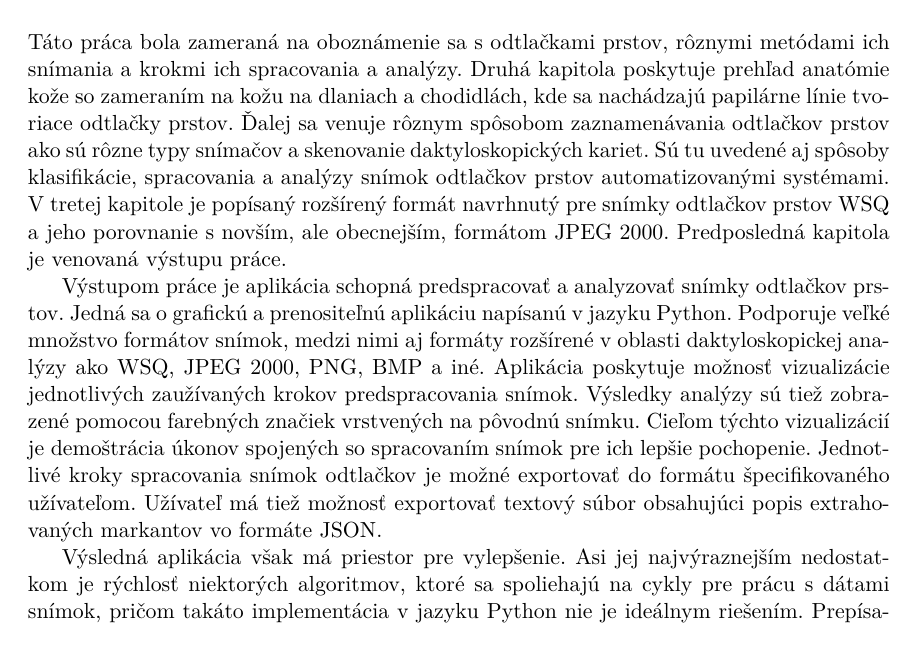
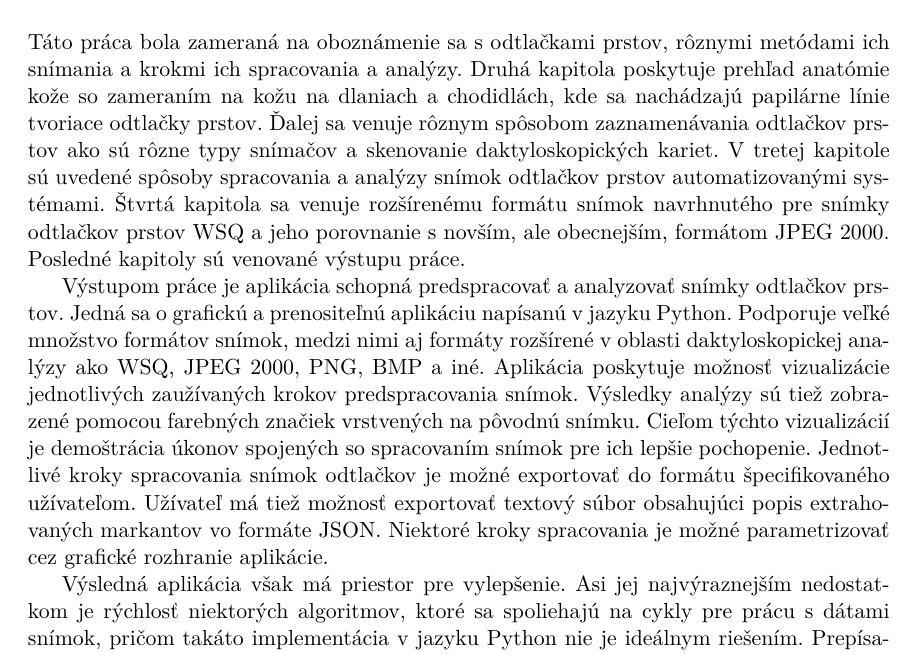
Before and after one commit to pemeth/wsq_editor, a LaTeX thesis (doc/xnemet04.tex, which reads doc/projekt-01-kapitoly-chapters.tex): part of page 55 of 58, cut so that both start at the same text. Compiled offline with pdfLaTeX.

Commit message:
Update Zaver to reflect the text

```diff
--- a/doc/projekt-01-kapitoly-chapters.tex
+++ b/doc/projekt-01-kapitoly-chapters.tex
@@ -1685,9 +1685,9 @@
   \chapter{Záver}
   Táto práca bola zameraná na oboznámenie sa s odtlačkami prstov, rôznymi metódami ich snímania a krokmi ich spracovania a analýzy. Druhá kapitola poskytuje
   prehľad anatómie kože so zameraním na kožu na dlaniach a chodidlách, kde sa nachádzajú papilárne línie tvoriace odtlačky prstov. Ďalej sa venuje rôznym
-  spôsobom zaznamenávania odtlačkov prstov ako sú rôzne typy snímačov a skenovanie daktyloskopických kariet. Sú tu uvedené aj spôsoby klasifikácie, spracovania
-  a analýzy snímok odtlačkov prstov automatizovanými systémami. V tretej kapitole je popísaný rozšírený formát navrhnutý pre snímky odtlačkov prstov WSQ a jeho
-  porovnanie s novším, ale obecnejším, formátom JPEG 2000. Predposledná kapitola je venovaná výstupu práce.
+  spôsobom zaznamenávania odtlačkov prstov ako sú rôzne typy snímačov a skenovanie daktyloskopických kariet. V tretej kapitole sú uvedené spôsoby
+  spracovania a analýzy snímok odtlačkov prstov automatizovanými systémami. Štvrtá kapitola sa venuje rozšírenému formátu snímok navrhnutého pre snímky
+  odtlačkov prstov WSQ a jeho porovnanie s novším, ale obecnejším, formátom JPEG 2000. Posledné kapitoly sú venované výstupu práce.
 
   Výstupom práce je aplikácia schopná predspracovať a analyzovať snímky odtlačkov prstov. Jedná sa o grafickú a prenositeľnú aplikáciu napísanú v jazyku
   Python. Podporuje veľké množstvo formátov snímok, medzi nimi aj formáty rozšírené v oblasti daktyloskopickej analýzy ako WSQ, JPEG 2000, PNG, BMP a iné.
@@ -1695,6 +1695,7 @@
   značiek vrstvených na pôvodnú snímku. Cieľom týchto vizualizácií je demoštrácia úkonov spojených so spracovaním snímok pre ich lepšie pochopenie.
   Jednotlivé kroky spracovania snímok odtlačkov je možné exportovať do formátu špecifikovaného užívateľom.
   Užívateľ má tiež možnosť exportovať textový súbor obsahujúci popis extrahovaných markantov vo formáte JSON.
+  Niektoré kroky spracovania je možné parametrizovať cez grafické rozhranie aplikácie.
 
   Výsledná aplikácia však má priestor pre vylepšenie. Asi jej najvýraznejším nedostatkom je rýchlosť niektorých algoritmov, ktoré sa spoliehajú na
   cykly pre prácu s dátami snímok, pričom takáto implementácia v jazyku Python nie je ideálnym riešením. Prepísanie algoritmov do jazyka Cython by umožnilo
```
Also changed, not shown: doc/projekt-01-kapitoly-chapters.tex (4 more changed lines).
